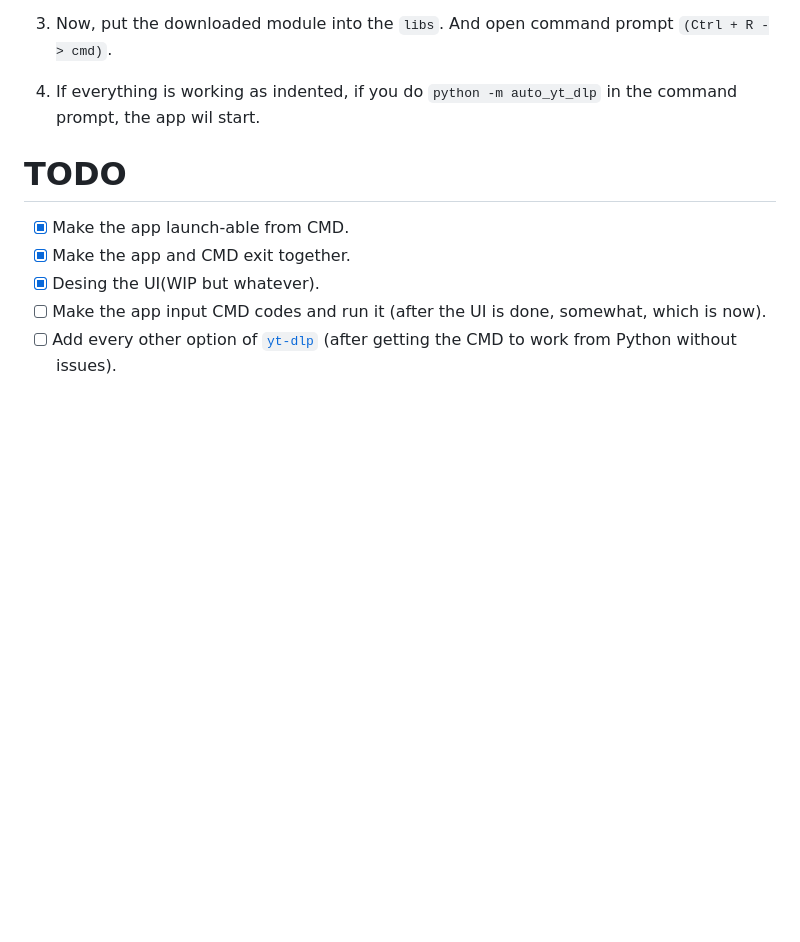
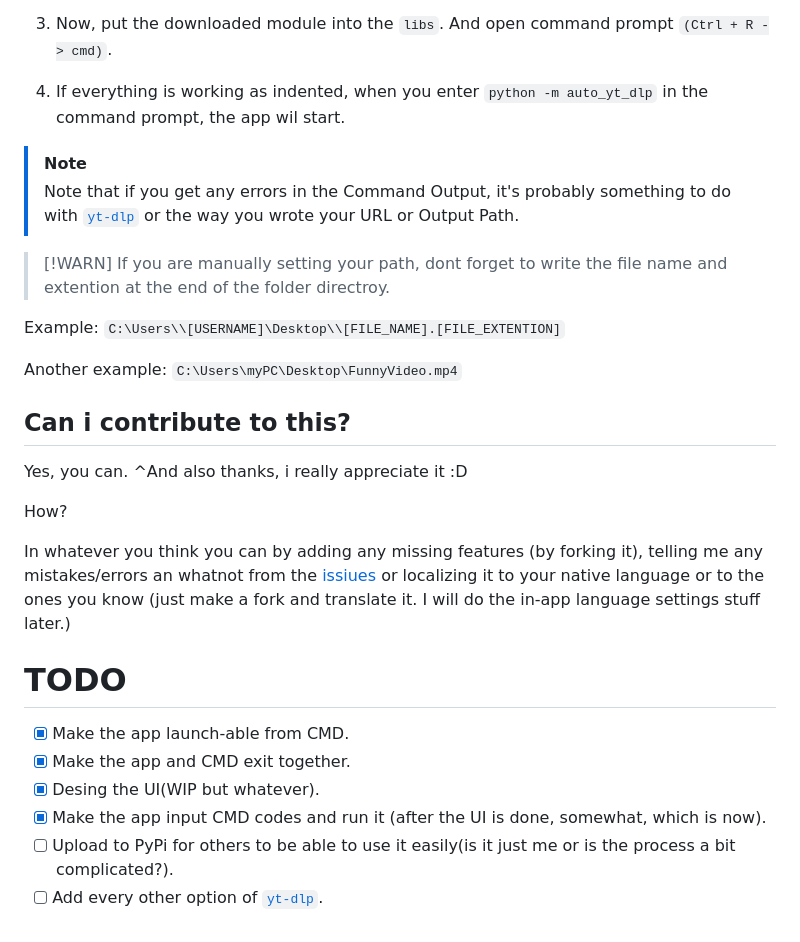
Before and after one commit to SubFabula/auto-yt-dlp, a Markdown page: README.md, the part around the change printed below. Drawn GitHub-style; blank space fills up the shorter version.

```diff
--- a/README.md
+++ b/README.md
@@ -16,11 +20,31 @@ If you want to test this yourself at the current state, just do this:
 
 3. Now, put the downloaded module into the `libs`. And open command prompt `(Ctrl + R -> cmd)`.
 
-4. If everything is working as indented, if you do `python -m auto_yt_dlp` in the command prompt, the app wil start.
+4. If everything is working as indented, when you enter `python -m auto_yt_dlp` in the command prompt, the app wil start.
+
+> [!NOTE]
+> Note that if you get any errors in the Command Output, it's probably something to do with [`yt-dlp`](https://github.com/yt-dlp/yt-dlp) or the way you wrote your URL or Output Path.
+
+> [!WARN]
+> If you are manually setting your path, dont forget to write the file name and extention at the end of the folder directroy.
+
+Example:
+`C:\Users\\[USERNAME]\Desktop\\[FILE_NAME].[FILE_EXTENTION]`
+
+Another example:
+`C:\Users\myPC\Desktop\FunnyVideo.mp4`
+
+## Can i contribute to this?
+Yes, you can. ^And also thanks, i really appreciate it :D
+
+How?
+
+In whatever you think you can by adding any missing features (by forking it), telling me any mistakes/errors an whatnot from the [issiues](https://github.com/SubFabula/auto-yt-dlp/issues) or localizing it to your native language or to the ones you know (just make a fork and translate it. I will do the in-app language settings stuff later.)
 
 # TODO
 - [x] Make the app launch-able from CMD.
 - [x] Make the app and CMD exit together.
 - [x] Desing the UI(WIP but whatever).
-- [ ] Make the app input CMD codes and run it (after the UI is done, somewhat, which is now).
-- [ ] Add every other option of [`yt-dlp`](https://github.com/yt-dlp/yt-dlp) (after getting the CMD to work from Python without issues).
+- [x] Make the app input CMD codes and run it (after the UI is done, somewhat, which is now).
+- [ ] Upload to PyPi for others to be able to use it easily(is it just me or is the process a bit complicated?).
+- [ ] Add every other option of [`yt-dlp`](https://github.com/yt-dlp/yt-dlp).
```
Also changed, not shown: other parts of README.md (+12 -8 lines), applook.png (added), 12 other files.
